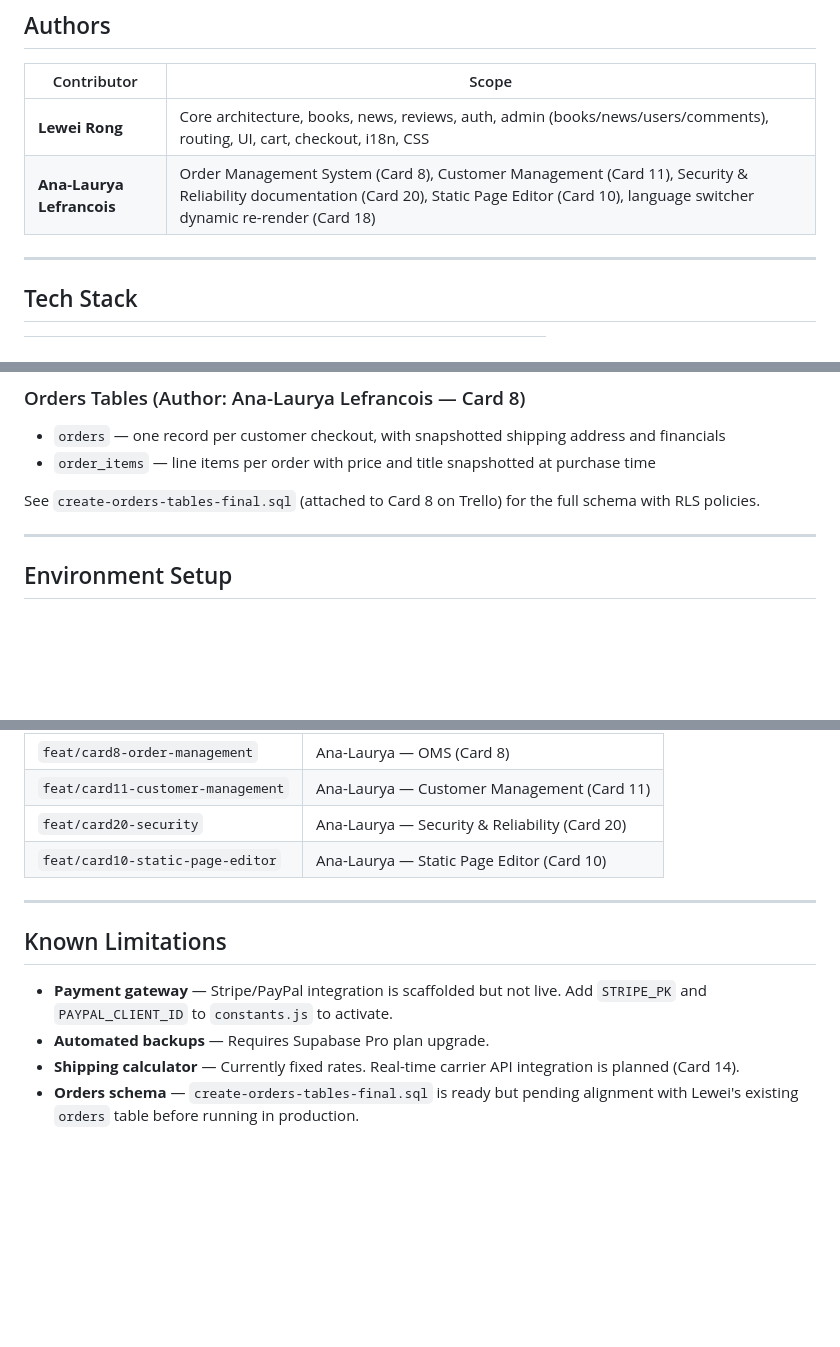
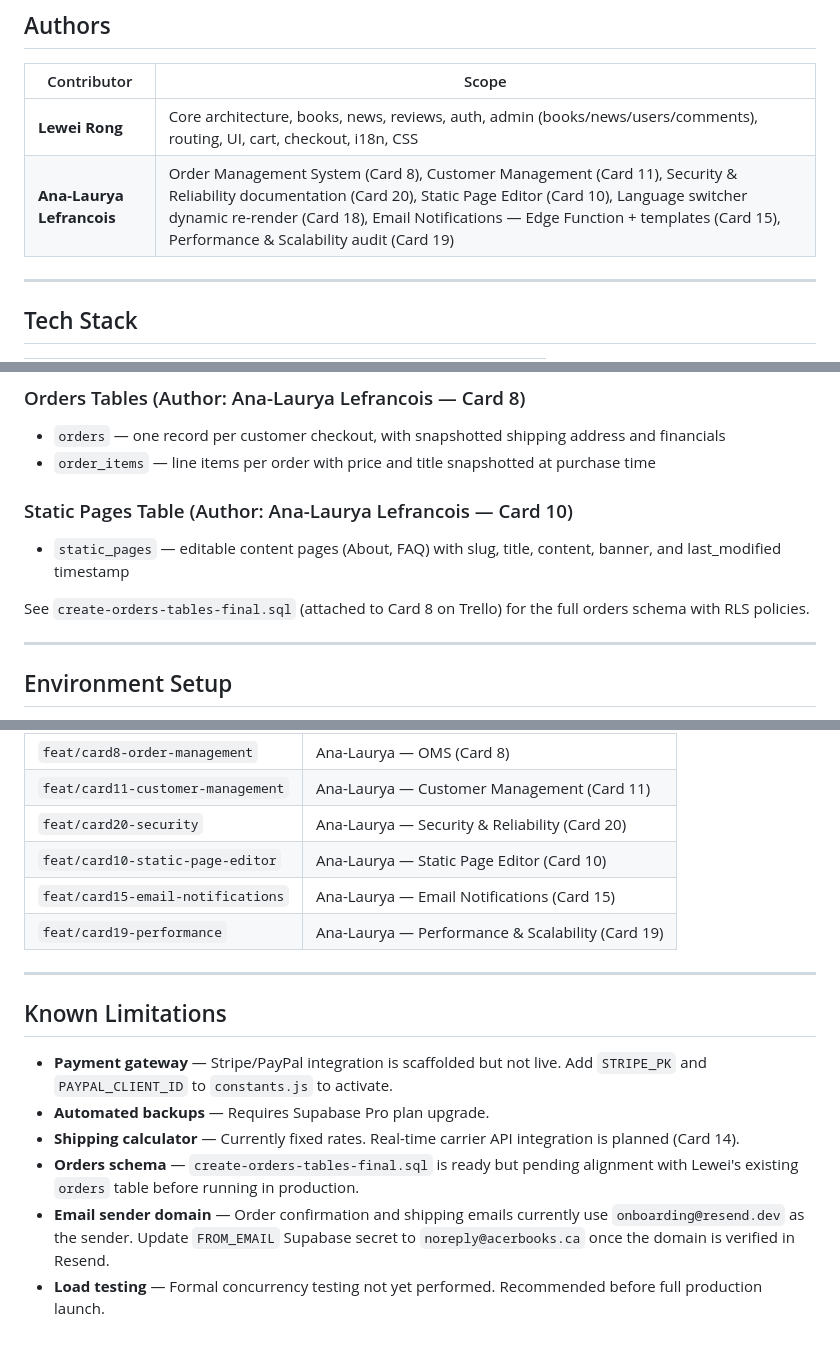
Before and after one commit to yiweixidu/publisher, a Markdown page: README.md, 3 parts joined by grey strips. Rendered like a GitHub page; blank space fills up the shorter version.

```diff
--- a/README.md
+++ b/README.md
@@ -9,7 +9,7 @@ A bilingual (EN/FR) e-commerce platform for Acer Books, a Montréal-based indepe
 | Contributor | Scope |
 |---|---|
 | **Lewei Rong** | Core architecture, books, news, reviews, auth, admin (books/news/users/comments), routing, UI, cart, checkout, i18n, CSS |
-| **Ana-Laurya Lefrancois** | Order Management System (Card 8), Customer Management (Card 11), Security & Reliability documentation (Card 20), Static Page Editor (Card 10), language switcher dynamic re-render (Card 18) |
+| **Ana-Laurya Lefrancois** | Order Management System (Card 8), Customer Management (Card 11), Security & Reliability documentation (Card 20), Static Page Editor (Card 10), Language switcher dynamic re-render (Card 18), Email Notifications — Edge Function + templates (Card 15), Performance & Scalability audit (Card 19) |
 
 ---
 
@@ -146,7 +218,10 @@ To update: change the version number in the `<script>` or `<link>` tag in `index
 - `orders` — one record per customer checkout, with snapshotted shipping address and financials
 - `order_items` — line items per order with price and title snapshotted at purchase time
 
-See `create-orders-tables-final.sql` (attached to Card 8 on Trello) for the full schema with RLS policies.
+### Static Pages Table (Author: Ana-Laurya Lefrancois — Card 10)
+- `static_pages` — editable content pages (About, FAQ) with slug, title, content, banner, and last_modified timestamp
+
+See `create-orders-tables-final.sql` (attached to Card 8 on Trello) for the full orders schema with RLS policies.
 
 ---
 
@@ -180,6 +255,8 @@ Deployed automatically via GitHub Actions to GitHub Pages on every push to `mast
 | `feat/card11-customer-management` | Ana-Laurya — Customer Management (Card 11) |
 | `feat/card20-security` | Ana-Laurya — Security & Reliability (Card 20) |
 | `feat/card10-static-page-editor` | Ana-Laurya — Static Page Editor (Card 10) |
+| `feat/card15-email-notifications` | Ana-Laurya — Email Notifications (Card 15) |
+| `feat/card19-performance` | Ana-Laurya — Performance & Scalability (Card 19) |
 
 ---
 
@@ -189,3 +266,5 @@ Deployed automatically via GitHub Actions to GitHub Pages on every push to `mast
 - **Automated backups** — Requires Supabase Pro plan upgrade.
 - **Shipping calculator** — Currently fixed rates. Real-time carrier API integration is planned (Card 14).
 - **Orders schema** — `create-orders-tables-final.sql` is ready but pending alignment with Lewei's existing `orders` table before running in production.
+- **Email sender domain** — Order confirmation and shipping emails currently use `onboarding@resend.dev` as the sender. Update `FROM_EMAIL` Supabase secret to `noreply@acerbooks.ca` once the domain is verified in Resend.
+- **Load testing** — Formal concurrency testing not yet performed. Recommended before full production launch.
```
Also changed, not shown: other parts of README.md (+76 -4 lines).
